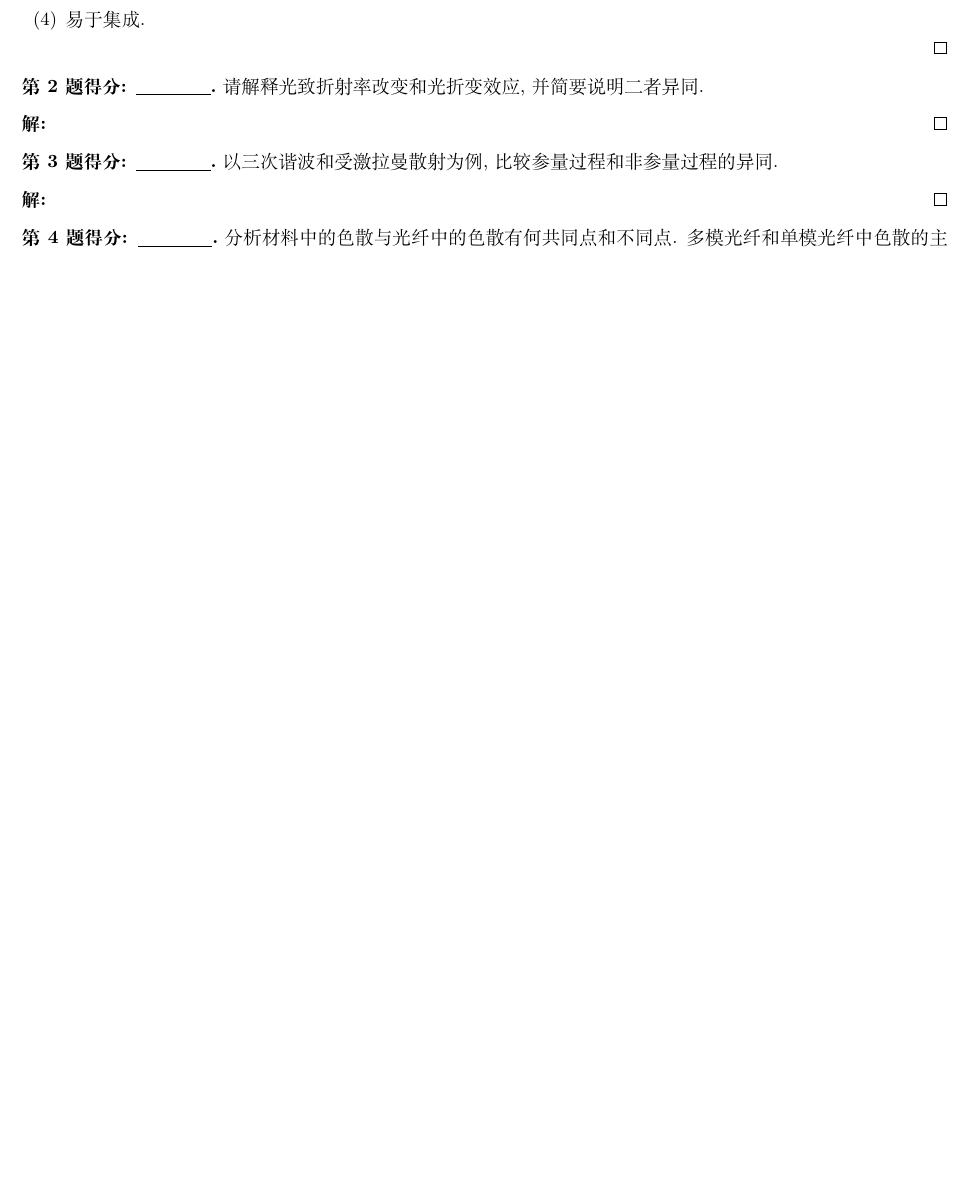
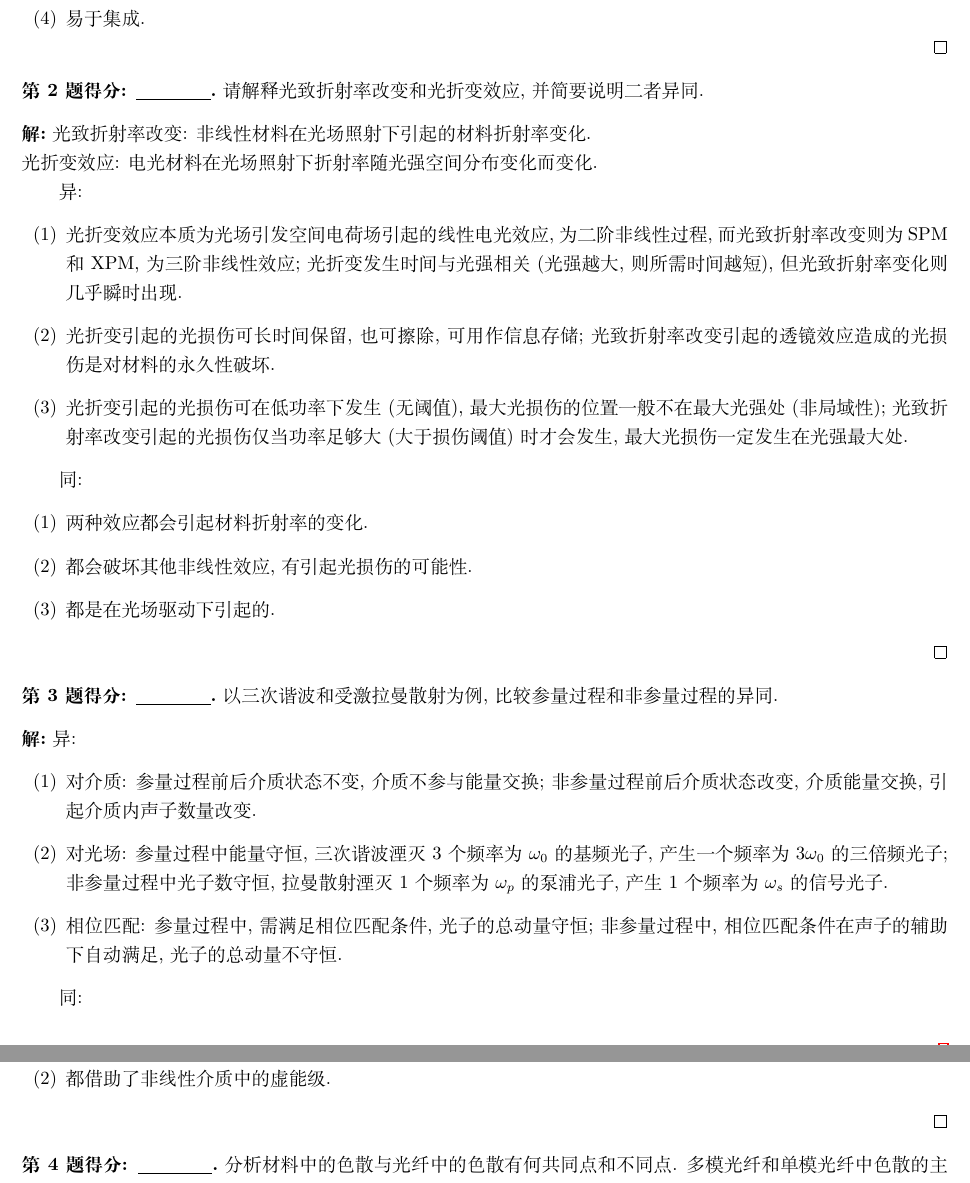
Before and after one commit to Chen-Jialin/Nonlinear-Optics-2-Assignments-and-Exams, a LaTeX problem sheet (Assignment-2/Assignment-2.tex): part of the page before the commit and two parts of pages 1 and 2 of 2 after it, the two joined at a grey line, cut so that both start at the same text, the shorter picture padded with empty space. Compiled offline with XeLaTeX.

Commit message:
A2-3 finished

```diff
--- a/Assignment-2/Assignment-2.tex
+++ b/Assignment-2/Assignment-2.tex
@@ -18,14 +18,40 @@
     请解释光致折射率改变和光折变效应, 并简要说明二者异同.
 \end{prob}
 \begin{sol}
+    光致折射率改变: 非线性材料在光场照射下引起的材料折射率变化.\\
+    光折变效应: 电光材料在光场照射下折射率随光强空间分布变化而变化.
 
+    异:
+    \begin{itemize}
+        \item[(1)] 光折变效应本质为光场引发空间电荷场引起的线性电光效应, 为二阶非线性过程, 而光致折射率改变则为 SPM 和 XPM, 为三阶非线性效应; 光折变发生时间与光强相关 (光强越大, 则所需时间越短), 但光致折射率变化则几乎瞬时出现.
+        \item[(2)] 光折变引起的光损伤可长时间保留, 也可擦除, 可用作信息存储; 光致折射率改变引起的透镜效应造成的光损伤是对材料的永久性破坏.
+        \item[(3)] 光折变引起的光损伤可在低功率下发生 (无阈值), 最大光损伤的位置一般不在最大光强处 (非局域性); 光致折射率改变引起的光损伤仅当功率足够大 (大于损伤阈值) 时才会发生, 最大光损伤一定发生在光强最大处.
+    \end{itemize}
+
+    同:
+    \begin{itemize}
+        \item[(1)] 两种效应都会引起材料折射率的变化.
+        \item[(2)] 都会破坏其他非线性效应, 有引起光损伤的可能性.
+        \item[(3)] 都是在光场驱动下引起的.
+    \end{itemize}
 \end{sol}
 
 \begin{prob}
     以三次谐波和受激拉曼散射为例, 比较参量过程和非参量过程的异同.
 \end{prob}
 \begin{sol}
+    异:
+    \begin{itemize}
+        \item[(1)] 对介质: 参量过程前后介质状态不变, 介质不参与能量交换; 非参量过程前后介质状态改变, 介质能量交换, 引起介质内声子数量改变.
+        \item[(2)] 对光场: 参量过程中能量守恒, 三次谐波湮灭 3 个频率为 $\omega_0$ 的基频光子, 产生一个频率为 $3\omega_0$ 的三倍频光子; 非参量过程中光子数守恒, 拉曼散射湮灭 1 个频率为 $\omega_p$ 的泵浦光子, 产生 1 个频率为 $\omega_s$ 的信号光子.
+        \item[(3)] 相位匹配: 参量过程中, 需满足相位匹配条件, 光子的总动量守恒; 非参量过程中, 相位匹配条件在声子的辅助下自动满足, 光子的总动量不守恒.
+    \end{itemize}
 
+    同:
+    \begin{itemize}
+        \item[(1)] 都是三阶非线性过程.
+        \item[(2)] 都借助了非线性介质中的虚能级.
+    \end{itemize}
 \end{sol}
 
 \begin{prob}
```
